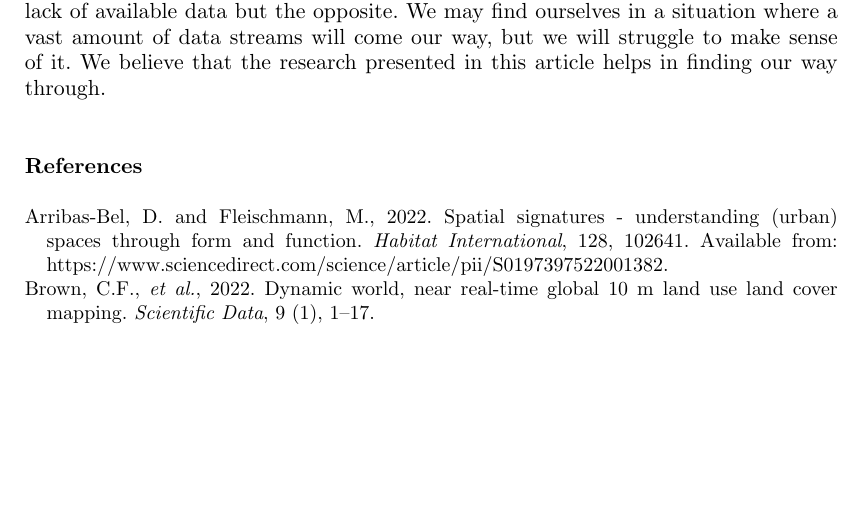
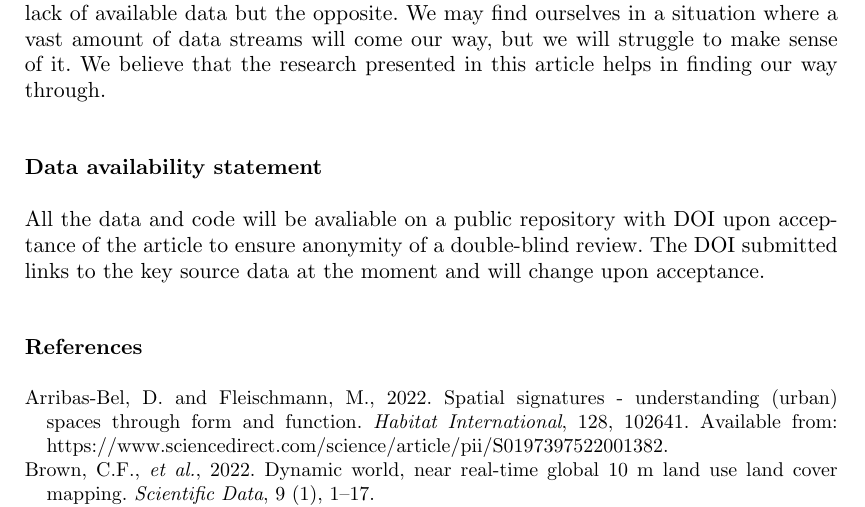
Before and after one commit to urbangrammarai/signature_ai_paper, a LaTeX document (ijgis_template/manuscript.tex): part of page 18 of 29, cut so that both start at the same text, the shorter picture padded with empty space. Compiled offline with pdfLaTeX.

Commit message:
add Data availability statement

```diff
--- a/ijgis_template/manuscript.tex
+++ b/ijgis_template/manuscript.tex
@@ -1158,6 +1158,12 @@ available data but the opposite. We may find ourselves in a situation where a va
 amount of data streams will come our way, but we will struggle to make sense of it. We
 believe that the research presented in this article helps in finding our way through.
 
+\section*{Data availability statement}
+
+All the data and code will be avaliable on a public repository with DOI upon acceptance
+of the article to ensure anonymity of a double-blind review. The DOI submitted links
+to the key source data at the moment and will change upon acceptance.
+
 \bibliographystyle{tfv}
 \bibliography{references}
 
```
